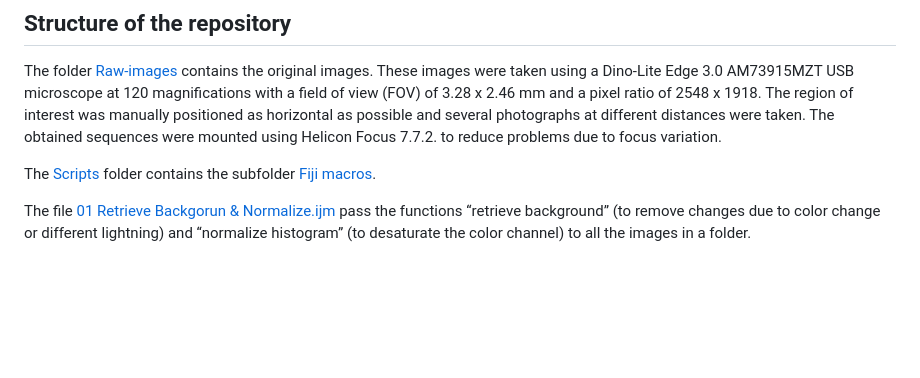
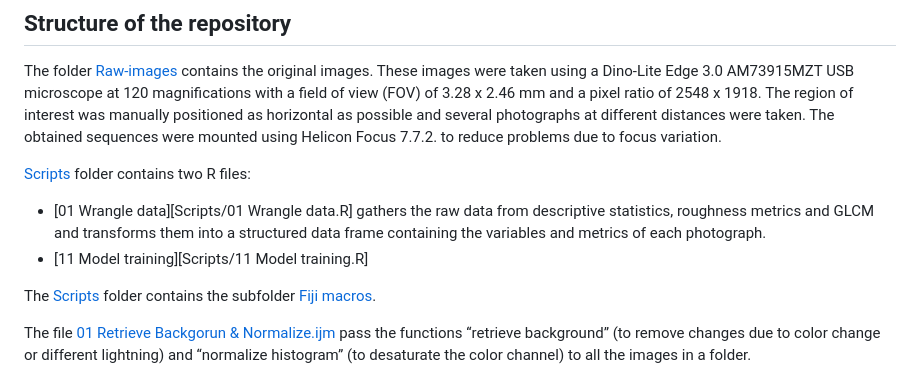
Before and after one commit to GuillermoBustosPerez/Texture-analysis, a Markdown page: README.md, the part around the change printed below. Drawn GitHub-style; blank space fills up the shorter version.

```diff
--- a/README.md
+++ b/README.md
@@ -94,6 +94,14 @@ positioned as horizontal as possible and several photographs at
 different distances were taken. The obtained sequences were mounted
 using Helicon Focus 7.7.2. to reduce problems due to focus variation.
 
+[Scripts](Scripts) folder contains two R files:
+
+-   \[01 Wrangle data\]\[Scripts/01 Wrangle data.R\] gathers the raw
+    data from descriptive statistics, roughness metrics and GLCM and
+    transforms them into a structured data frame containing the
+    variables and metrics of each photograph.
+-   \[11 Model training\]\[Scripts/11 Model training.R\]
+
 The [Scripts](Scripts) folder contains the subfolder [Fiji
 macros](Scripts/Fiji%20macros).
 
```
Also changed, not shown: other parts of README.md (+5 -3 lines).
